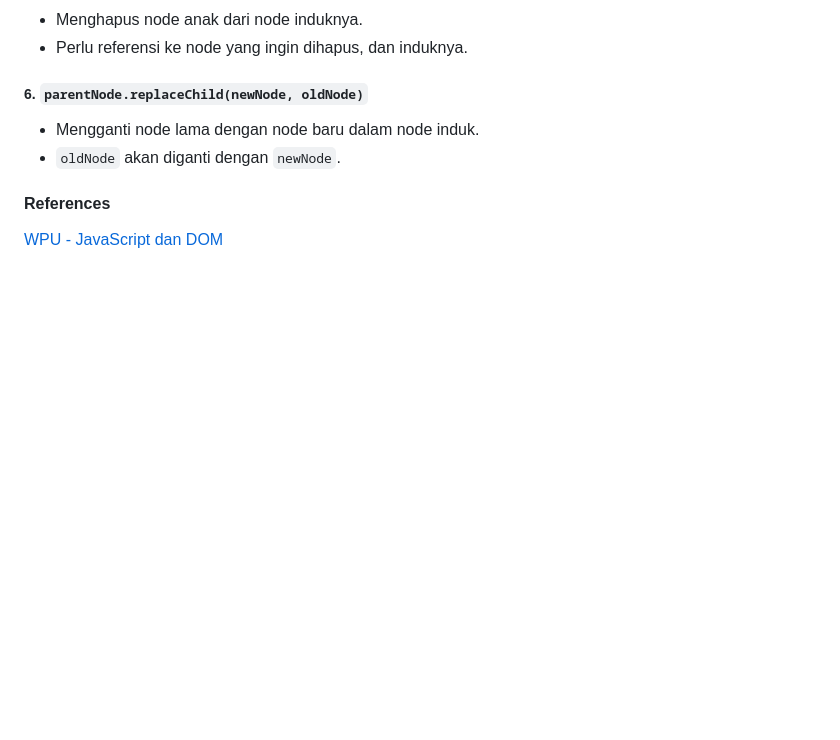
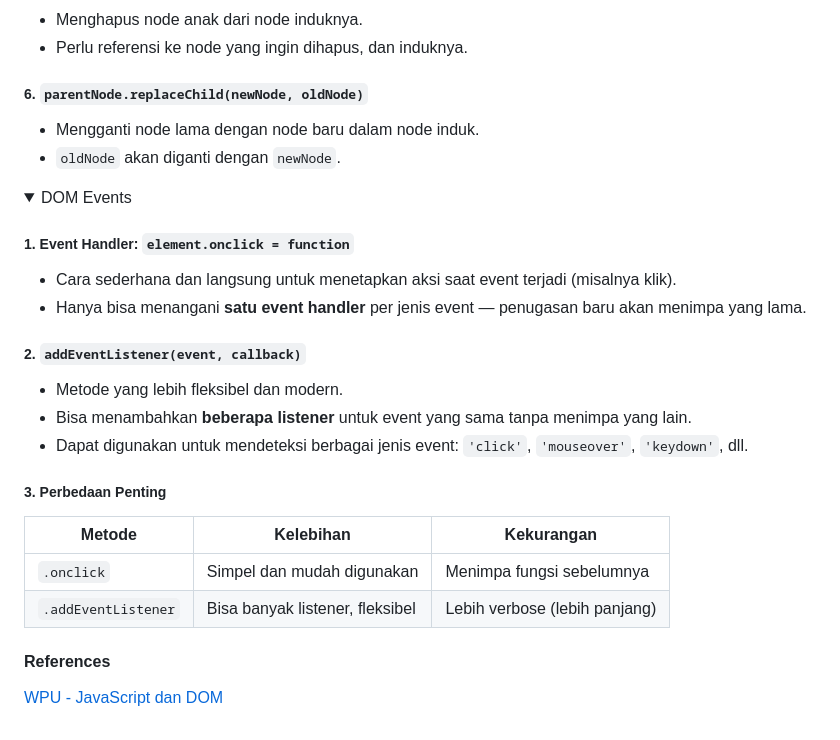
Before and after one commit to imPixelity/js-dom, a Markdown page: README.md, the part around the change. Rendered like a GitHub page; folded sections open; blank space fills up the shorter version.

```diff
--- a/README.md
+++ b/README.md
@@ -111,6 +111,29 @@ Metode manipulasi class yang fleksibel dan aman:
 
 </details>
 
+<details>
+<summary style="font-weight:bold;font-size:18px;color:black;">DOM Events</summary>
+
+##### 1. Event Handler: `element.onclick = function`
+
+- Cara sederhana dan langsung untuk menetapkan aksi saat event terjadi (misalnya klik).
+- Hanya bisa menangani **satu event handler** per jenis event — penugasan baru akan menimpa yang lama.
+
+##### 2. `addEventListener(event, callback)`
+
+- Metode yang lebih fleksibel dan modern.
+- Bisa menambahkan **beberapa listener** untuk event yang sama tanpa menimpa yang lain.
+- Dapat digunakan untuk mendeteksi berbagai jenis event: `'click'`, `'mouseover'`, `'keydown'`, dll.
+
+##### 3. Perbedaan Penting
+
+| Metode              | Kelebihan                       | Kekurangan                    |
+| ------------------- | ------------------------------- | ----------------------------- |
+| `.onclick`          | Simpel dan mudah digunakan      | Menimpa fungsi sebelumnya     |
+| `.addEventListener` | Bisa banyak listener, fleksibel | Lebih verbose (lebih panjang) |
+
+</details>
+
 #### References
 
 [WPU - JavaScript dan DOM](https://www.youtube.com/playlist?list=PLFIM0718LjIWB3YRoQbQh82ZewAGtE2-3)
```
